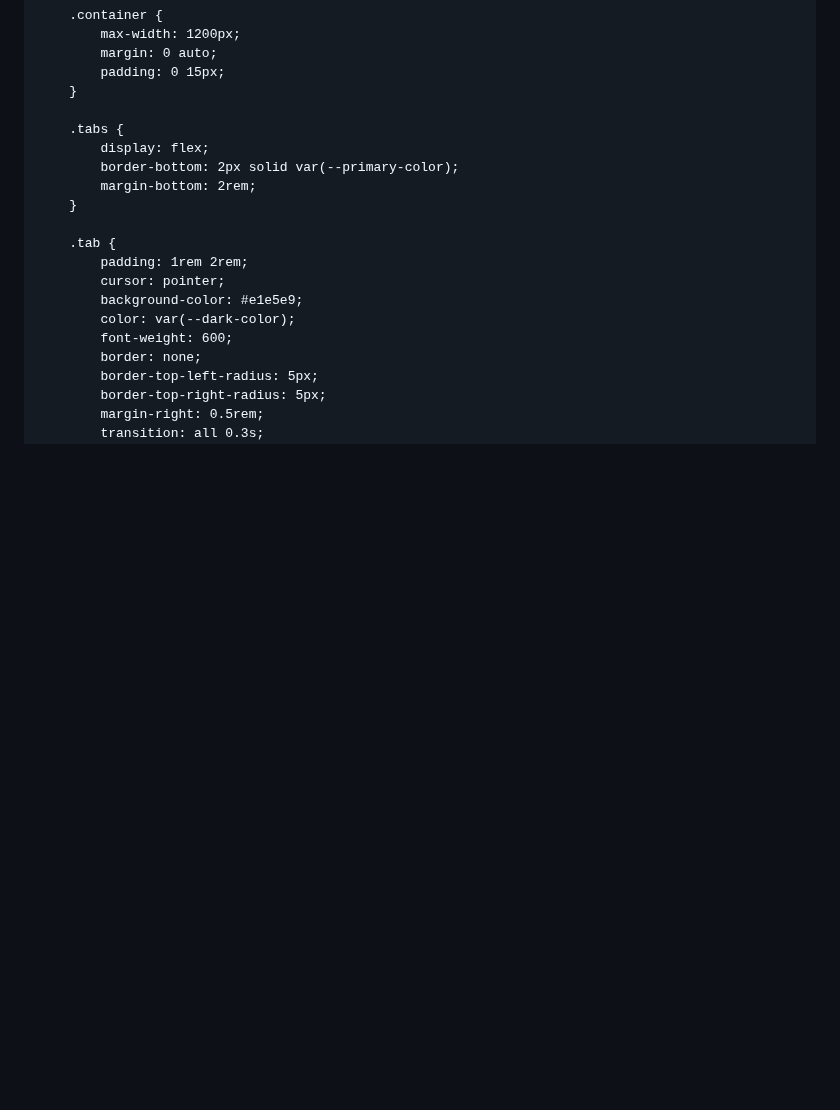
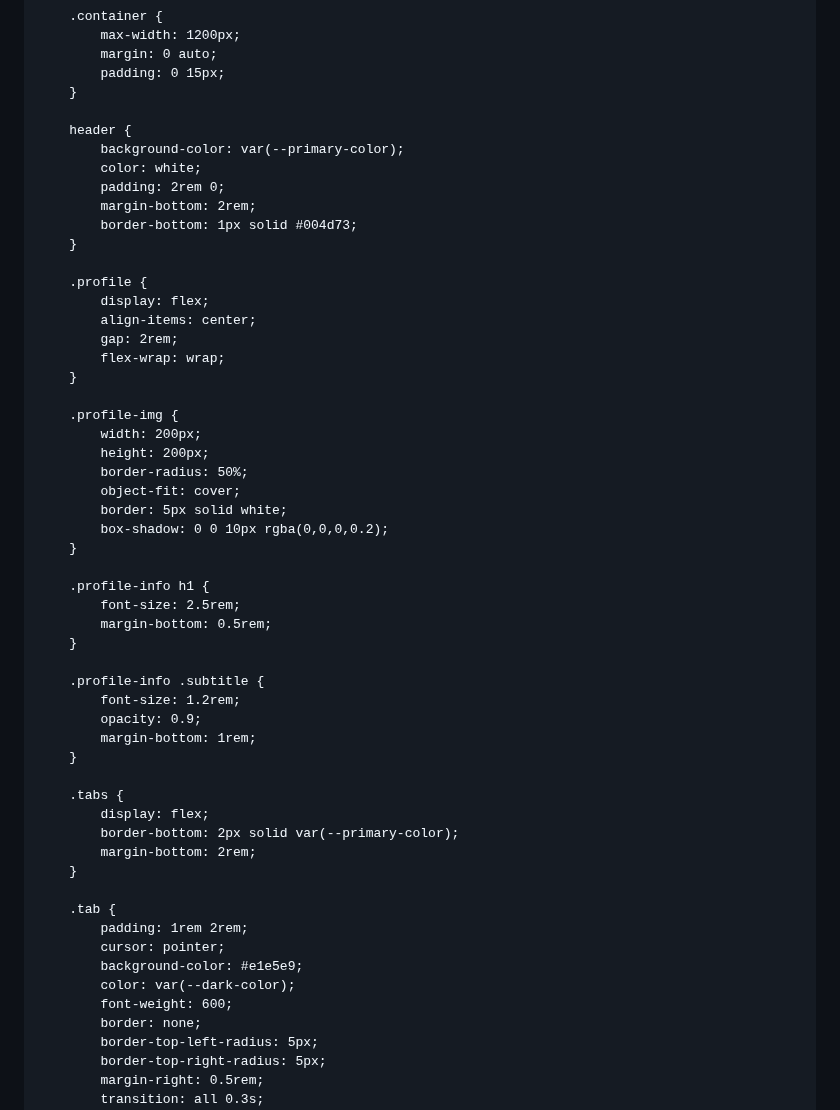
Before and after one commit to ArditKoka/ArditKoka.github.io, a Markdown page: README.md, the part around one of its changes. Rendered like a GitHub page; blank space fills up the shorter version.

```diff
--- a/README.md
+++ b/README.md
@@ -70,6 +35,41 @@
             padding: 0 15px;
         }
 
+        header {
+            background-color: var(--primary-color);
+            color: white;
+            padding: 2rem 0;
+            margin-bottom: 2rem;
+            border-bottom: 1px solid #004d73;
+        }
+
+        .profile {
+            display: flex;
+            align-items: center;
+            gap: 2rem;
+            flex-wrap: wrap;
+        }
+
+        .profile-img {
+            width: 200px;
+            height: 200px;
+            border-radius: 50%;
+            object-fit: cover;
+            border: 5px solid white;
+            box-shadow: 0 0 10px rgba(0,0,0,0.2);
+        }
+
+        .profile-info h1 {
+            font-size: 2.5rem;
+            margin-bottom: 0.5rem;
+        }
+
+        .profile-info .subtitle {
+            font-size: 1.2rem;
+            opacity: 0.9;
+            margin-bottom: 1rem;
+        }
+
         .tabs {
             display: flex;
             border-bottom: 2px solid var(--primary-color);
```
Also changed, not shown: other parts of README.md (+31 -37 lines).
